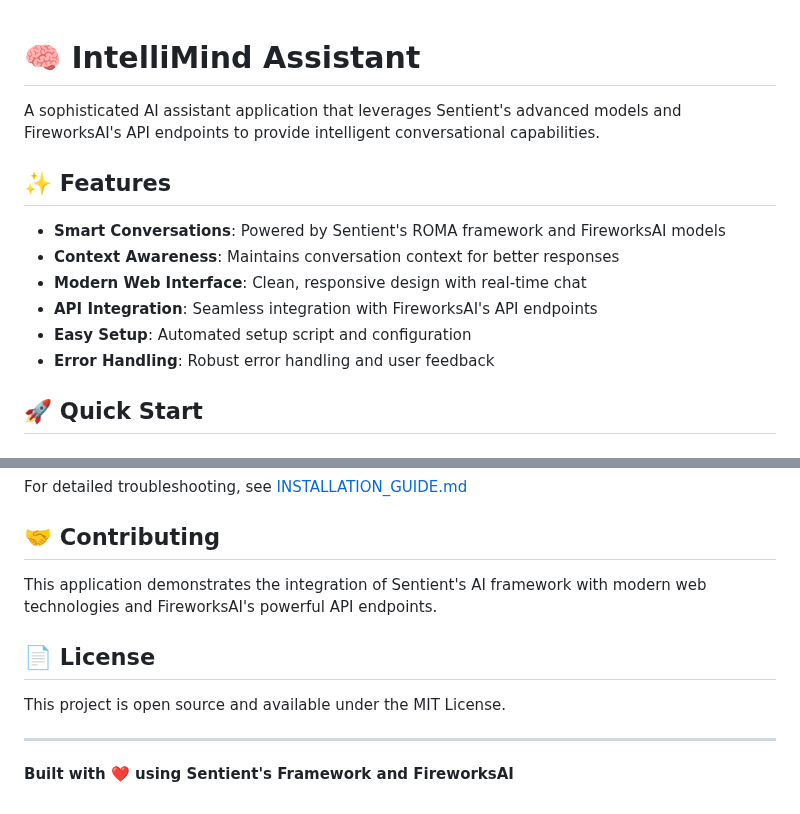
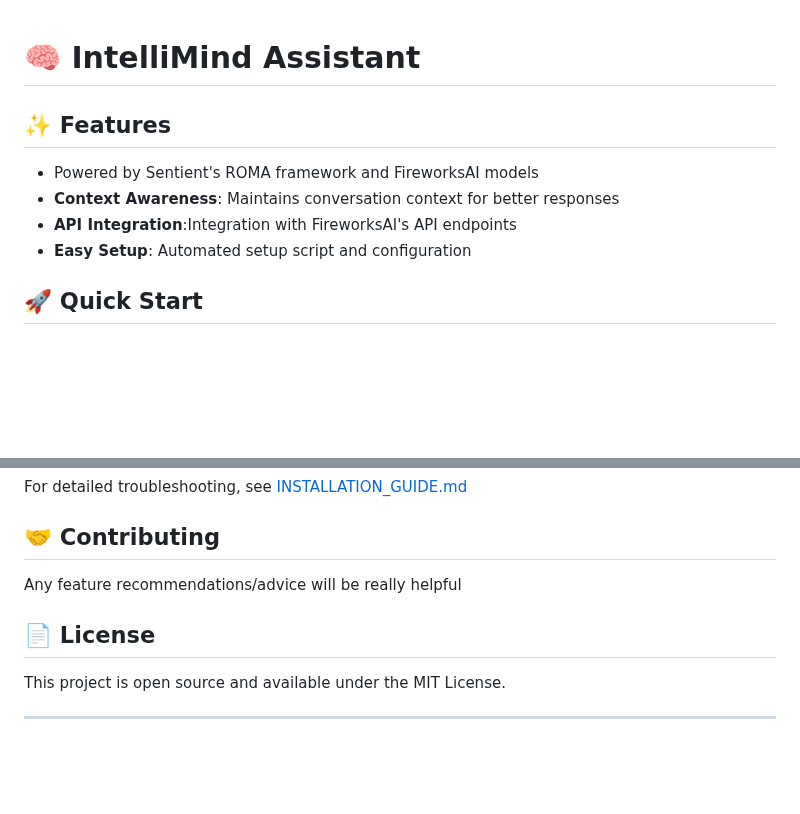
Before and after one commit to marviano/IntelliMind-Assistant, a Markdown page: README.md, 2 parts joined by grey strips. GitHub-like rendering; blank space fills up the shorter version.

```diff
--- a/README.md
+++ b/README.md
@@ -1,15 +1,11 @@
 # 🧠 IntelliMind Assistant
-
-A sophisticated AI assistant application that leverages Sentient's advanced models and FireworksAI's API endpoints to provide intelligent conversational capabilities.
 
 ## ✨ Features
 
-- **Smart Conversations**: Powered by Sentient's ROMA framework and FireworksAI models
+- Powered by Sentient's ROMA framework and FireworksAI models
 - **Context Awareness**: Maintains conversation context for better responses
-- **Modern Web Interface**: Clean, responsive design with real-time chat
-- **API Integration**: Seamless integration with FireworksAI's API endpoints
+- **API Integration**:Integration with FireworksAI's API endpoints
 - **Easy Setup**: Automated setup script and configuration
-- **Error Handling**: Robust error handling and user feedback
 
 ## 🚀 Quick Start
 
@@ -126,12 +122,10 @@ For detailed troubleshooting, see [INSTALLATION_GUIDE.md](INSTALLATION_GUIDE.md)
 
 ## 🤝 Contributing
 
-This application demonstrates the integration of Sentient's AI framework with modern web technologies and FireworksAI's powerful API endpoints.
+Any feature recommendations/advice will be really helpful
 
 ## 📄 License
 
 This project is open source and available under the MIT License.
 
 ---
-
-**Built with ❤️ using Sentient's Framework and FireworksAI**
```
